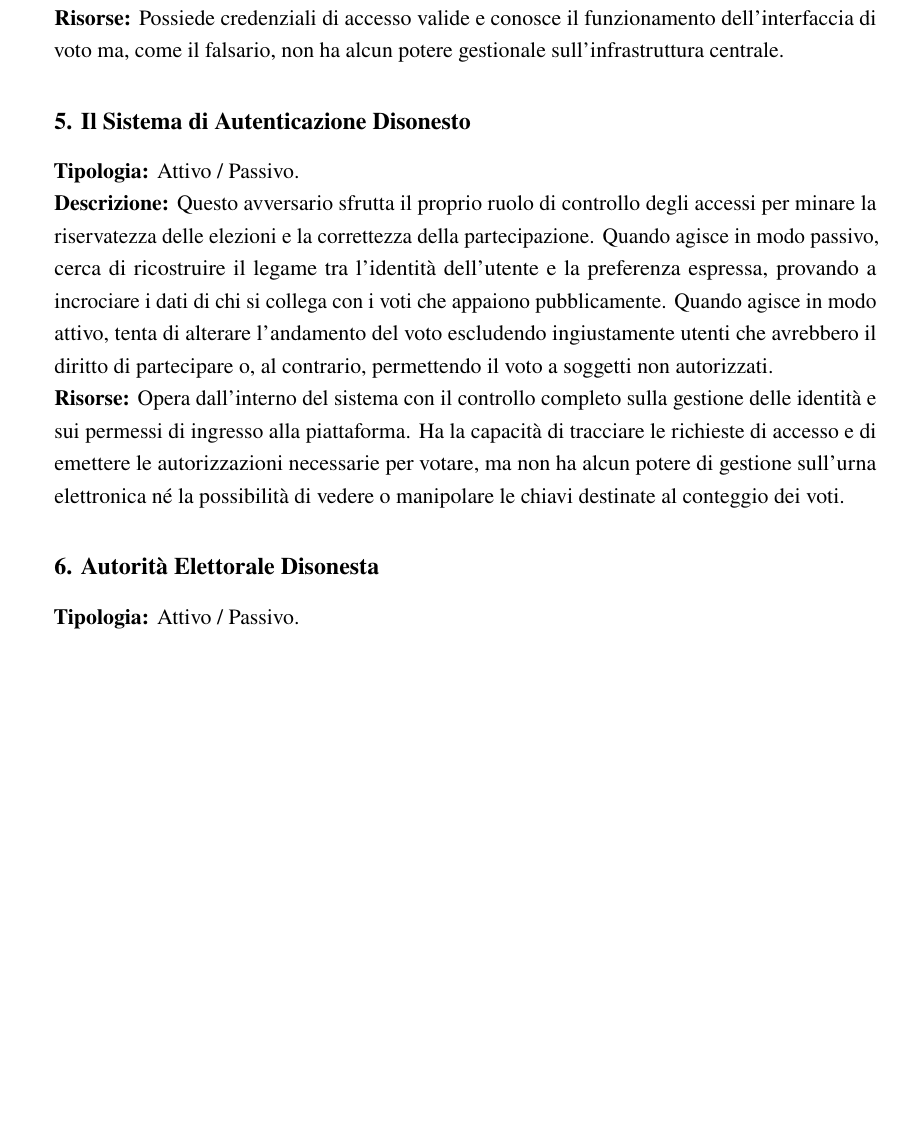
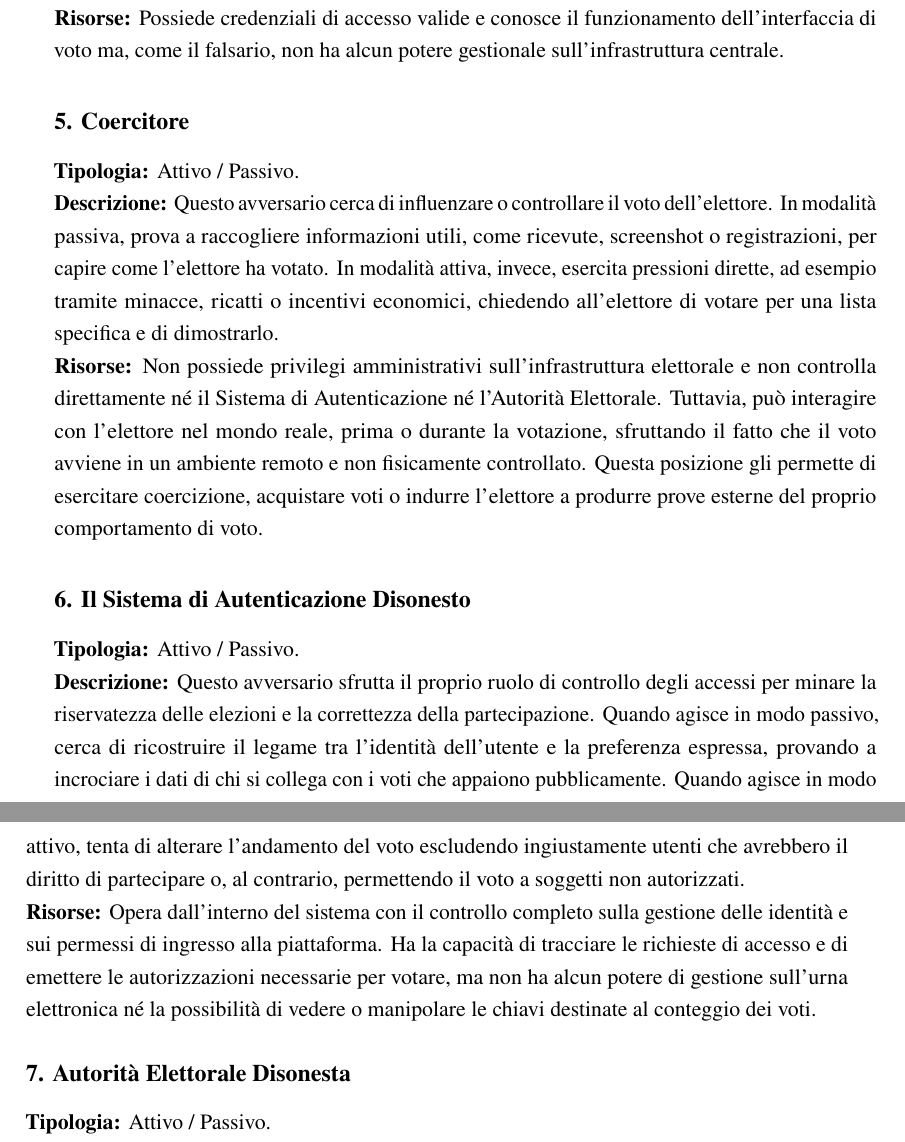
Before and after one commit to CarCooon/ProjectWork, a LaTeX book (main.tex, which reads capitoli/wp1.tex): part of page 11 of 18 before the commit and two parts of pages 11 and 12 of 18 after it, the two joined at a grey line, cut so that both start at the same text, the shorter picture padded with empty space. Compiled offline with pdfLaTeX.

Commit message:
aggiornato threat model

```diff
--- a/capitoli/wp1.tex
+++ b/capitoli/wp1.tex
@@ -128,12 +128,18 @@ Definire il Modello di Minaccia serve a inquadrare in modo realistico le entità
 \textbf{Descrizione:} È un utente che tenta di violare i vincoli e le procedure del protocollo elettorale. I suoi obiettivi spaziano dal tentare di votare più volte, all'usare le credenziali rubate a un altro studente per votare al suo posto. Tenta inoltre di estrarre dal sistema una "ricevuta" matematica da poter vendere a terzi per dimostrare inequivocabilmente come ha votato (voto di scambio). \\
 \textbf{Risorse:} Possiede credenziali di accesso valide e conosce il funzionamento dell'interfaccia di voto ma, come il falsario, non ha alcun potere gestionale sull'infrastruttura centrale.
 
-\subsection*{5. Il Sistema di Autenticazione Disonesto}
+\subsection*{5. Coercitore}
+\textbf{Tipologia:} Attivo / Passivo. \\
+\textbf{Descrizione:} Questo avversario cerca di influenzare o controllare il voto dell'elettore. In modalità passiva, prova a raccogliere informazioni utili, come ricevute, screenshot o registrazioni, per capire come l'elettore ha votato. In modalità attiva, invece, esercita pressioni dirette, ad esempio tramite minacce, ricatti o incentivi economici, chiedendo all'elettore di votare per una lista specifica e di dimostrarlo. \\
+\textbf{Risorse:} Non possiede privilegi amministrativi sull'infrastruttura elettorale e non controlla direttamente né il Sistema di Autenticazione né l'Autorità Elettorale. Tuttavia, può interagire con l'elettore nel mondo reale, prima o durante la votazione, sfruttando il fatto che il voto avviene in un ambiente remoto e non fisicamente controllato. Questa posizione gli permette di esercitare coercizione, acquistare voti o indurre l'elettore a produrre prove esterne del proprio comportamento di voto.
+
+
+\subsection*{6. Il Sistema di Autenticazione Disonesto}
 \textbf{Tipologia:} Attivo / Passivo. \\
 \textbf{Descrizione:} Questo avversario sfrutta il proprio ruolo di controllo degli accessi per minare la riservatezza delle elezioni e la correttezza della partecipazione. Quando agisce in modo passivo, cerca di ricostruire il legame tra l'identità dell'utente e la preferenza espressa, provando a incrociare i dati di chi si collega con i voti che appaiono pubblicamente. Quando agisce in modo attivo, tenta di alterare l'andamento del voto escludendo ingiustamente utenti che avrebbero il diritto di partecipare o, al contrario, permettendo il voto a soggetti non autorizzati. \\
 \textbf{Risorse:} Opera dall'interno del sistema con il controllo completo sulla gestione delle identità e sui permessi di ingresso alla piattaforma. Ha la capacità di tracciare le richieste di accesso e di emettere le autorizzazioni necessarie per votare, ma non ha alcun potere di gestione sull'urna elettronica né la possibilità di vedere o manipolare le chiavi destinate al conteggio dei voti.
 
-\subsection*{6. Autorità Elettorale Disonesta}
+\subsection*{7. Autorità Elettorale Disonesta}
 \textbf{Tipologia:} Attivo / Passivo. \\
 \textbf{Descrizione:} Questo avversario sfrutta il suo ruolo centrale nella raccolta delle schede per falsare l'esito della consultazione. Quando agisce in modo passivo, cerca di scoprire le preferenze in anticipo per monitorare segretamente l'andamento delle votazioni. Quando opera in modo attivo, tenta di alterare il conteggio finale, scartando di proposito voti validi oppure inserendo preferenze arbitrarie all'interno dell'urna. \\
 \textbf{Risorse:} Rappresenta la minaccia interna con il controllo più ampio sui dati raccolti. Gestisce direttamente l'infrastruttura che ospita l'urna digitale e la bacheca pubblica accessibile a tutti. Ha in custodia i voti protetti e si occupa materialmente del calcolo dei risultati, ma non ha a disposizione le informazioni necessarie per collegare una specifica scheda alla persona reale che l'ha inviata.
```
